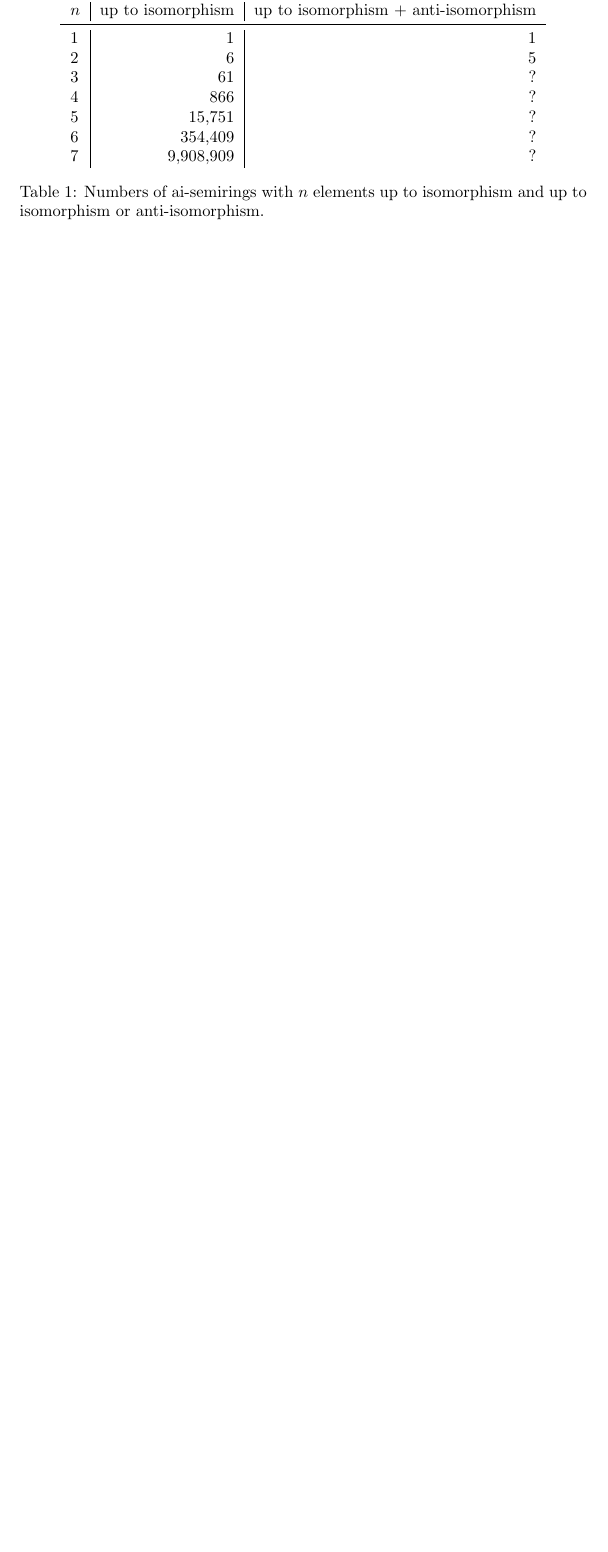
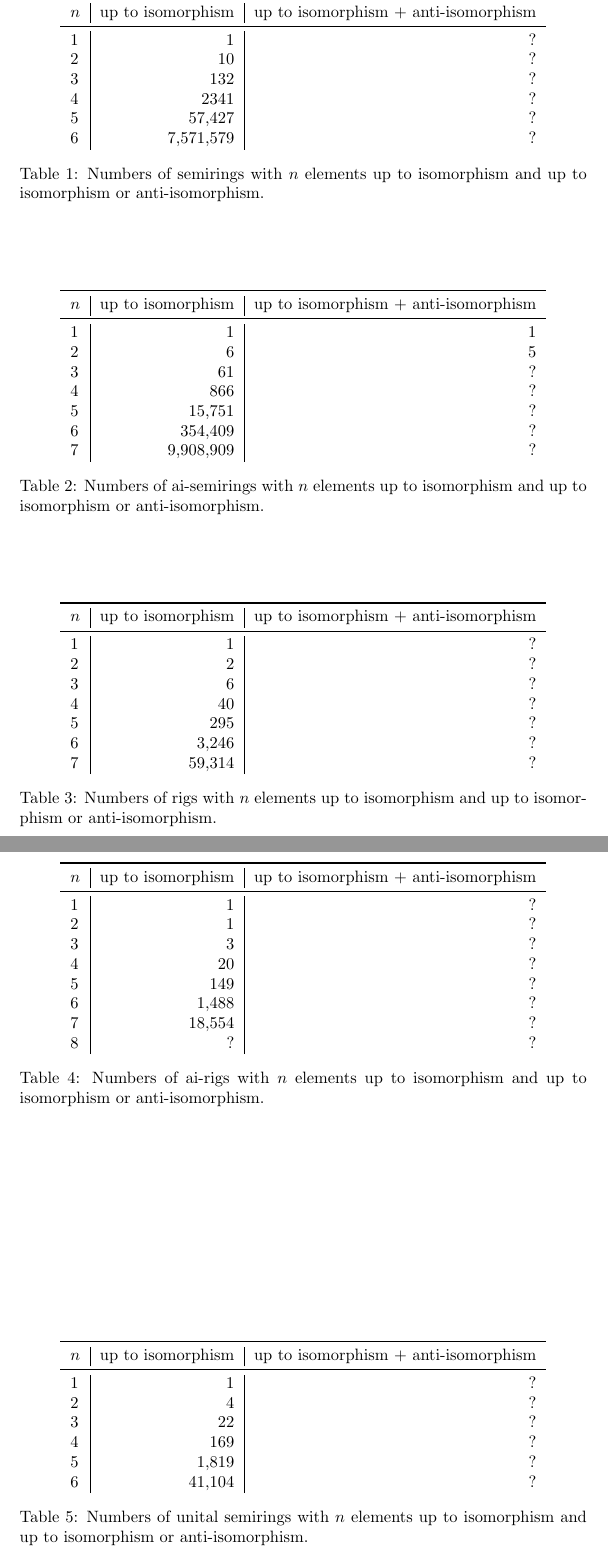
Before and after one commit to pramothragavan/semirings, a LaTeX document (info.tex): part of page 3 of 3 before the commit and two parts of pages 3 and 4 of 4 after it, the two joined at a grey line, cut so that both start at the same text, the shorter picture padded with empty space. Compiled offline with pdfLaTeX.

Commit message:
new functions, tables

```diff
--- a/info.tex
+++ b/info.tex
@@ -89,6 +89,24 @@ Note that the above theorem can be easily adapted to yield the following result
     where \(\operatorname{Aut}^*(M)\) denotes the group of automorphisms and anti-automorphisms of \(M\).
 \end{cor}
 \begin{table}[h]
+    \centering
+    \begin{tabular}{l|r|r}
+      \toprule
+      $n$ & up to isomorphism & up to isomorphism + anti-isomorphism \\
+      \midrule
+      1 & 1         & ? \\
+      2 & 10        & ? \\
+      3 & 132       & ? \\
+      4 & 2341      & ? \\
+      5 & 57,427    & ? \\
+      6 & 7,571,579 & ? \\
+    \end{tabular}
+    \caption{Numbers of semirings with $n$ elements up to isomorphism and up
+    to isomorphism or anti-isomorphism.}
+    \label{tab:semirings}
+\end{table}
+
+\begin{table}[h]
   \centering
   \begin{tabular}{l|r|r}
     \toprule
@@ -104,7 +122,64 @@ Note that the above theorem can be easily adapted to yield the following result
   \end{tabular}
   \caption{Numbers of ai-semirings with $n$ elements up to isomorphism and up
   to isomorphism or anti-isomorphism.}
-  \label{tab:example}
+  \label{tab:ai-semirings}
+\end{table}
+
+\begin{table}[h]
+    \centering
+    \begin{tabular}{l|r|r}
+      \toprule
+      $n$ & up to isomorphism & up to isomorphism + anti-isomorphism \\
+      \midrule
+      1 & 1         & ? \\
+      2 & 2         & ? \\
+      3 & 6         & ? \\
+      4 & 40        & ? \\
+      5 & 295       & ? \\
+      6 & 3,246     & ? \\
+      7 & 59,314    & ? \\
+    \end{tabular}
+    \caption{Numbers of rigs with $n$ elements up to isomorphism and up
+    to isomorphism or anti-isomorphism.}
+    \label{tab:rigs}
+\end{table}
+
+\begin{table}[h]
+    \centering
+    \begin{tabular}{l|r|r}
+      \toprule
+      $n$ & up to isomorphism & up to isomorphism + anti-isomorphism \\
+      \midrule
+      1 & 1         & ? \\
+      2 & 1         & ? \\
+      3 & 3         & ? \\
+      4 & 20        & ? \\
+      5 & 149       & ? \\
+      6 & 1,488     & ? \\
+      7 & 18,554    & ? \\
+      8 & ?         & ? \\
+    \end{tabular}
+    \caption{Numbers of ai-rigs with $n$ elements up to isomorphism and up
+    to isomorphism or anti-isomorphism.}
+    \label{tab:ai-rigs}
+\end{table}
+
+\begin{table}[h]
+    \centering
+    \begin{tabular}{l|r|r}
+      \toprule
+      $n$ & up to isomorphism & up to isomorphism + anti-isomorphism \\
+      \midrule
+      1 & 1         & ? \\
+      2 & 4         & ? \\
+      3 & 22        & ? \\
+      4 & 169       & ? \\
+      5 & 1,819     & ? \\
+      6 & 41,104    & ? \\
+    \end{tabular}
+    \caption{Numbers of unital semirings with $n$ elements up to isomorphism and up
+    to isomorphism or anti-isomorphism.}
+    \label{tab:unital-semirings}
 \end{table}
 
 \end{document}
```
Also changed, not shown: info.pdf, 5 other files.
